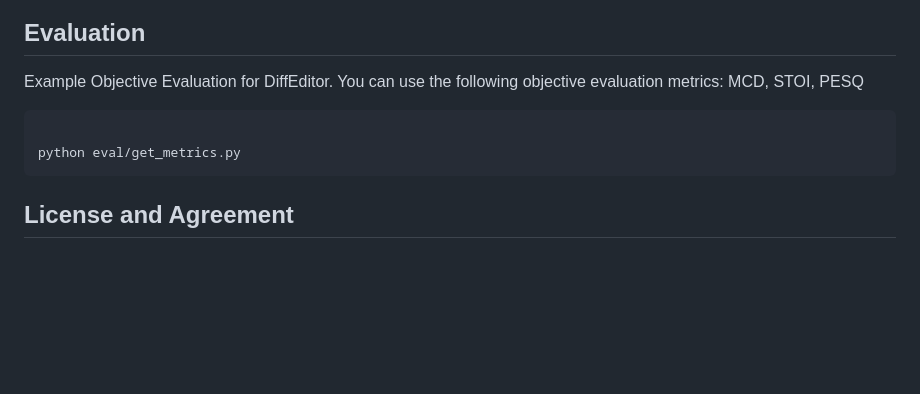
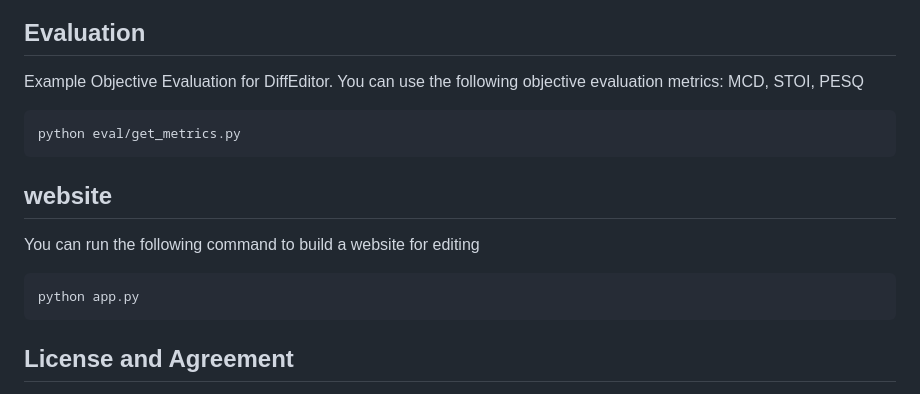
Before and after one commit to NKU-HLT/DiffEditor, a Markdown page: README.md, the part around the change. Drawn GitHub-style; blank space fills up the shorter version.

````diff
--- a/README.md
+++ b/README.md
@@ -115,10 +115,14 @@ the result is named by DiffEditor_auto in inferecne directory
 Example Objective Evaluation for DiffEditor.
 You can use the following objective evaluation metrics: MCD, STOI, PESQ
 ```bash
-
 python eval/get_metrics.py
 ```
+## website
 
+You can run the following command to build a website for editing
+```bash
+python app.py
+```
 
 
 
````
